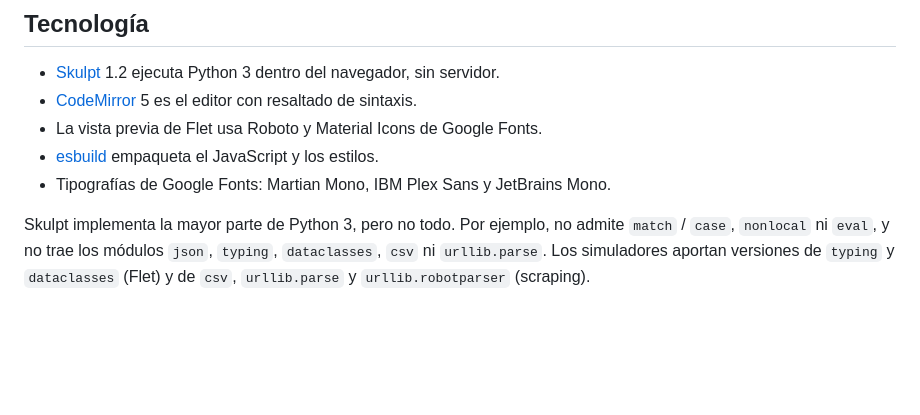
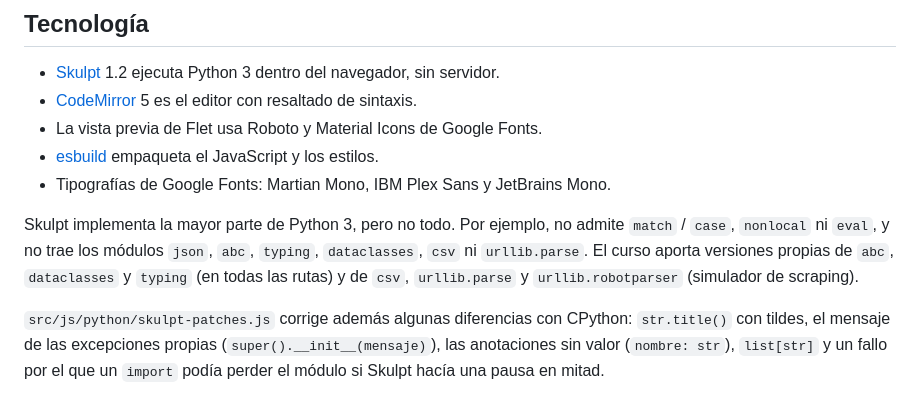
Before and after one commit to Andres-Developer-23/desdecero, a Markdown page: README.md, the part around the change. GitHub-like rendering; blank space fills up the shorter version.

Commit message:
Documentar los módulos propios y las correcciones sobre Skulpt
Co-Authored-By: Claude Opus 5.5 <noreply@anthropic.com>
Claude-Session: https://claude.ai/code/session_013DPV5DMRa92ZJ3Dz3E5cEH

```diff
--- a/README.md
+++ b/README.md
@@ -279,4 +279,6 @@ Cada cambio empieza con un issue, se hace en su propia rama y entra en `main` co
 - [esbuild](https://esbuild.github.io) empaqueta el JavaScript y los estilos.
 - Tipografías de Google Fonts: Martian Mono, IBM Plex Sans y JetBrains Mono.
 
-Skulpt implementa la mayor parte de Python 3, pero no todo. Por ejemplo, no admite `match` / `case`, `nonlocal` ni `eval`, y no trae los módulos `json`, `typing`, `dataclasses`, `csv` ni `urllib.parse`. Los simuladores aportan versiones de `typing` y `dataclasses` (Flet) y de `csv`, `urllib.parse` y `urllib.robotparser` (scraping).
+Skulpt implementa la mayor parte de Python 3, pero no todo. Por ejemplo, no admite `match` / `case`, `nonlocal` ni `eval`, y no trae los módulos `json`, `abc`, `typing`, `dataclasses`, `csv` ni `urllib.parse`. El curso aporta versiones propias de `abc`, `dataclasses` y `typing` (en todas las rutas) y de `csv`, `urllib.parse` y `urllib.robotparser` (simulador de scraping).
+
+`src/js/python/skulpt-patches.js` corrige además algunas diferencias con CPython: `str.title()` con tildes, el mensaje de las excepciones propias (`super().__init__(mensaje)`), las anotaciones sin valor (`nombre: str`), `list[str]` y un fallo por el que un `import` podía perder el módulo si Skulpt hacía una pausa en mitad.
```
